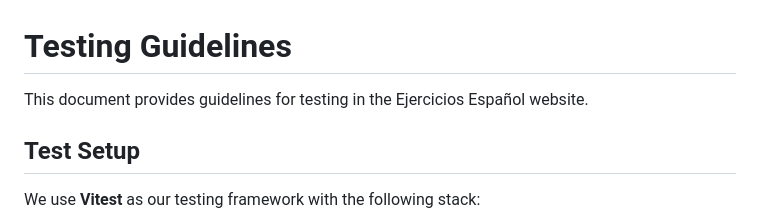
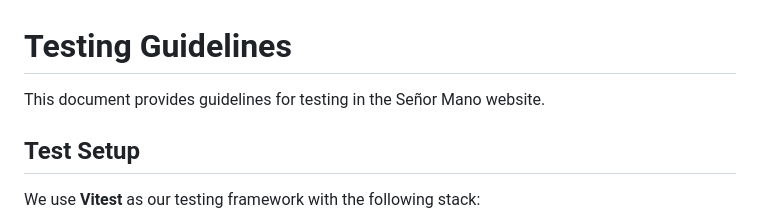
Before and after one commit to alecrem/senor-mano, a Markdown page: website/TESTING.md, the part around the change. Rendered like a GitHub page.

Commit message:
Update documentation with minor wording improvements

```diff
--- a/website/TESTING.md
+++ b/website/TESTING.md
@@ -1,6 +1,6 @@
 # Testing Guidelines
 
-This document provides guidelines for testing in the Ejercicios Español website.
+This document provides guidelines for testing in the Señor Mano website.
 
 ## Test Setup
 
```
